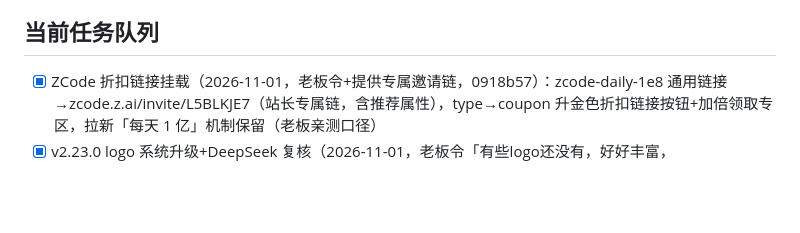
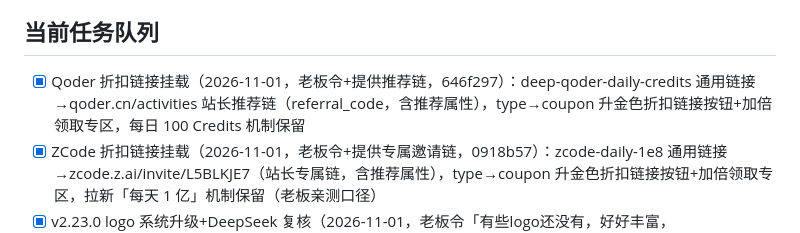
Before and after one commit to KJAI123/tokenmost, a Markdown page: SESSION_STATE.md, the part around the change. GitHub-like rendering; blank space fills up the shorter version.

Commit message:
docs: Qoder 折扣链接签收

```diff
--- a/SESSION_STATE.md
+++ b/SESSION_STATE.md
@@ -28,6 +28,7 @@
 - 后端 server/app.py（FastAPI+Flash 初审）systemd 常驻
 
 ## 当前任务队列
+- [x] Qoder 折扣链接挂载（2026-11-01，老板令+提供推荐链，646f297）：deep-qoder-daily-credits 通用链接→qoder.cn/activities 站长推荐链（referral_code，含推荐属性），type→coupon 升金色折扣链接按钮+加倍领取专区，每日 100 Credits 机制保留
 - [x] ZCode 折扣链接挂载（2026-11-01，老板令+提供专属邀请链，0918b57）：zcode-daily-1e8 通用链接→zcode.z.ai/invite/L5BLKJE7（站长专属链，含推荐属性），type→coupon 升金色折扣链接按钮+加倍领取专区，拉新「每天 1 亿」机制保留（老板亲测口径）
 - [x] v2.23.0 logo 系统升级+DeepSeek 复核（2026-11-01，老板令「有些logo还没有，好好丰富，deepseek/trae」，dc592ca）：
   - **根因**：行内图标链=icon.horse（境外，限流+墙内不稳）→Google s2（境内被墙）→隐藏——DeepSeek/Trae 等 icon.horse 未收录或限流的域名直接消失
```
